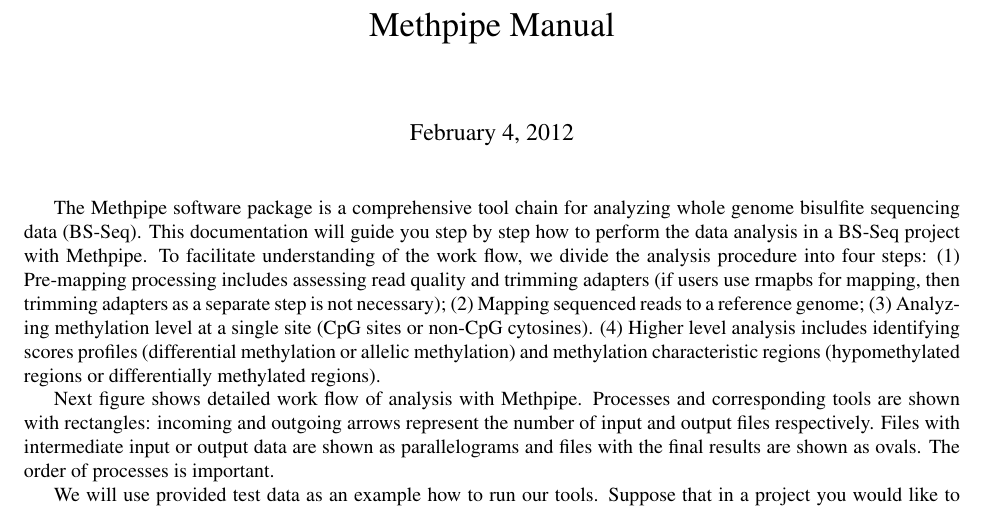
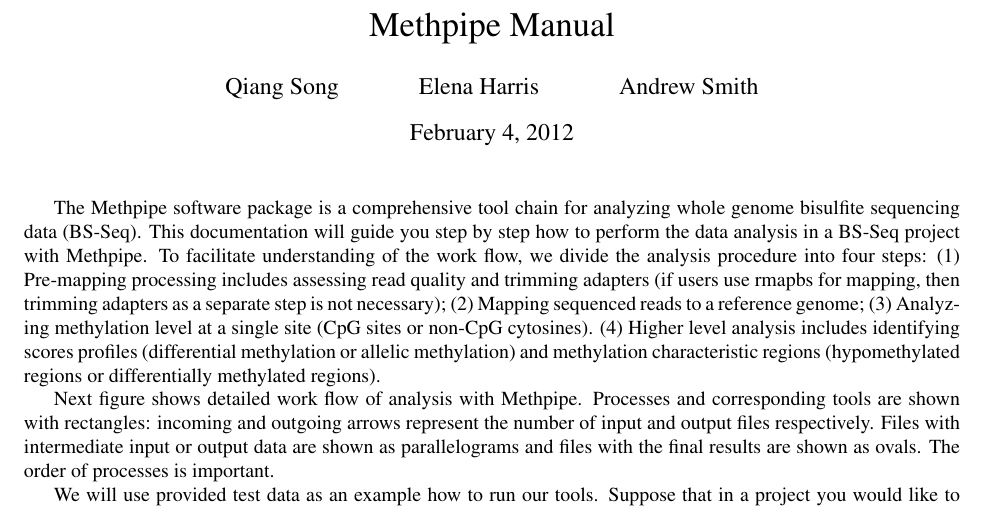
Before and after one commit to smithlabcode/methpipe, a LaTeX document (docs/methpipe-mannual.tex): part of page 1 of 11, cut so that both start at the same text. Compiled offline with pdfLaTeX.

Commit message:
add author information in the manual

```diff
--- a/docs/methpipe-mannual.tex
+++ b/docs/methpipe-mannual.tex
@@ -4,6 +4,7 @@
 \usepackage[pdfborder={0 0 0}]{hyperref}
 
 \title{Methpipe Manual}
+\author{Qiang Song \and Elena Harris \and Andrew Smith}
 
 \begin{document}
 \maketitle
```
Also changed, not shown: docs/methpipe-mannual.pdf.
